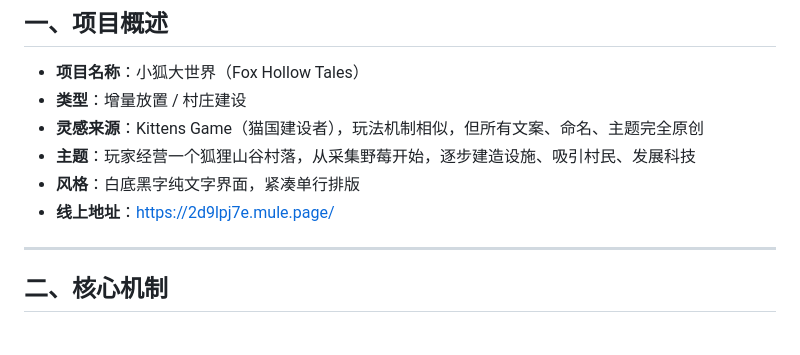
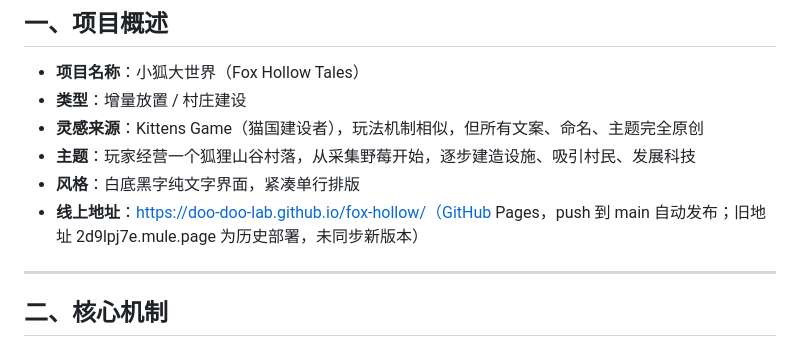
Before and after one commit to doo-doo-lab/fox-hollow, a Markdown page: docs/design.md, the part around the change. GitHub-like rendering.

```diff
--- a/docs/design.md
+++ b/docs/design.md
@@ -9,7 +9,7 @@
 - **灵感来源**：Kittens Game（猫国建设者），玩法机制相似，但所有文案、命名、主题完全原创
 - **主题**：玩家经营一个狐狸山谷村落，从采集野莓开始，逐步建造设施、吸引村民、发展科技
 - **风格**：白底黑字纯文字界面，紧凑单行排版
-- **线上地址**：https://2d9lpj7e.mule.page/
+- **线上地址**：https://doo-doo-lab.github.io/fox-hollow/（GitHub Pages，push 到 main 自动发布；旧地址 2d9lpj7e.mule.page 为历史部署，未同步新版本）
 
 ---
 
```
Also changed, not shown: README.md (+1 -1 lines).
